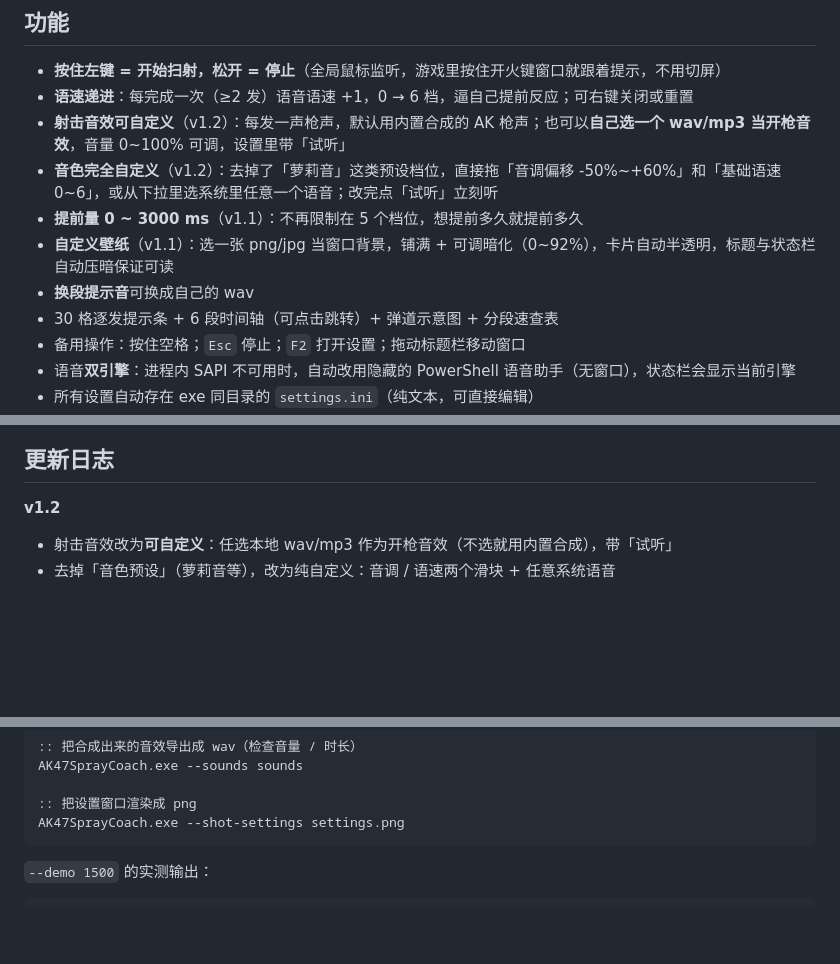
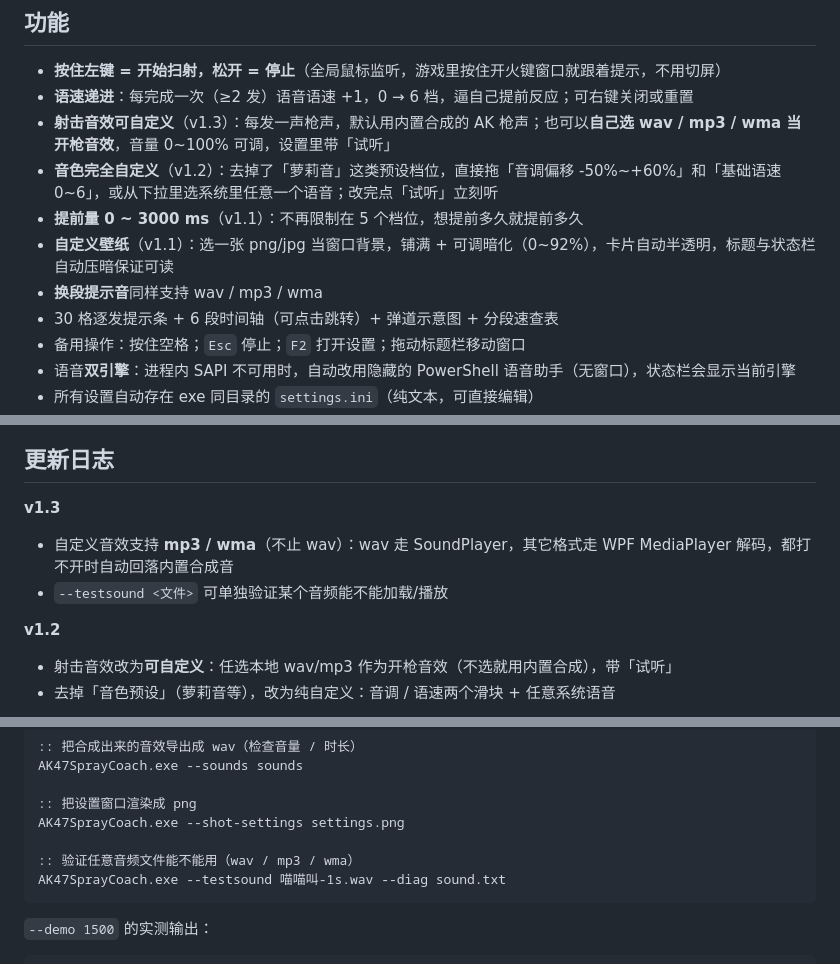
Before and after one commit to SAK1-desuwa/cs2-ak47-spray-coach, a Markdown page: README.md, 3 parts joined by grey strips. Drawn GitHub-style; blank space fills up the shorter version.

Commit message:
docs: v1.3 说明（音效支持 mp3/wma）

````diff
--- a/README.md
+++ b/README.md
@@ -37,11 +37,11 @@
 
 - **按住左键 = 开始扫射，松开 = 停止**（全局鼠标监听，游戏里按住开火键窗口就跟着提示，不用切屏）
 - **语速递进**：每完成一次（≥2 发）语音语速 +1，0 → 6 档，逼自己提前反应；可右键关闭或重置
-- **射击音效可自定义**（v1.2）：每发一声枪声，默认用内置合成的 AK 枪声；也可以**自己选一个 wav/mp3 当开枪音效**，音量 0~100% 可调，设置里带「试听」
+- **射击音效可自定义**（v1.3）：每发一声枪声，默认用内置合成的 AK 枪声；也可以**自己选 wav / mp3 / wma 当开枪音效**，音量 0~100% 可调，设置里带「试听」
 - **音色完全自定义**（v1.2）：去掉了「萝莉音」这类预设档位，直接拖「音调偏移 -50%~+60%」和「基础语速 0~6」，或从下拉里选系统里任意一个语音；改完点「试听」立刻听
 - **提前量 0 ~ 3000 ms**（v1.1）：不再限制在 5 个档位，想提前多久就提前多久
 - **自定义壁纸**（v1.1）：选一张 png/jpg 当窗口背景，铺满 + 可调暗化（0~92%），卡片自动半透明，标题与状态栏自动压暗保证可读
-- **换段提示音**可换成自己的 wav
+- **换段提示音**同样支持 wav / mp3 / wma
 - 30 格逐发提示条 + 6 段时间轴（可点击跳转）+ 弹道示意图 + 分段速查表
 - 备用操作：按住空格；`Esc` 停止；`F2` 打开设置；拖动标题栏移动窗口
 - 语音**双引擎**：进程内 SAPI 不可用时，自动改用隐藏的 PowerShell 语音助手（无窗口），状态栏会显示当前引擎
@@ -52,6 +52,10 @@
 ![设置](docs/settings.png)
 
 ## 更新日志
+
+**v1.3**
+- 自定义音效支持 **mp3 / wma**（不止 wav）：wav 走 SoundPlayer，其它格式走 WPF MediaPlayer 解码，都打不开时自动回落内置合成音
+- `--testsound <文件>` 可单独验证某个音频能不能加载/播放
 
 **v1.2**
 - 射击音效改为**可自定义**：任选本地 wav/mp3 作为开枪音效（不选就用内置合成），带「试听」
@@ -84,6 +88,9 @@ AK47SprayCoach.exe --sounds sounds
 
 :: 把设置窗口渲染成 png
 AK47SprayCoach.exe --shot-settings settings.png
+
+:: 验证任意音频文件能不能用（wav / mp3 / wma）
+AK47SprayCoach.exe --testsound 喵喵叫-1s.wav --diag sound.txt
 ```
 
 `--demo 1500` 的实测输出：
````
